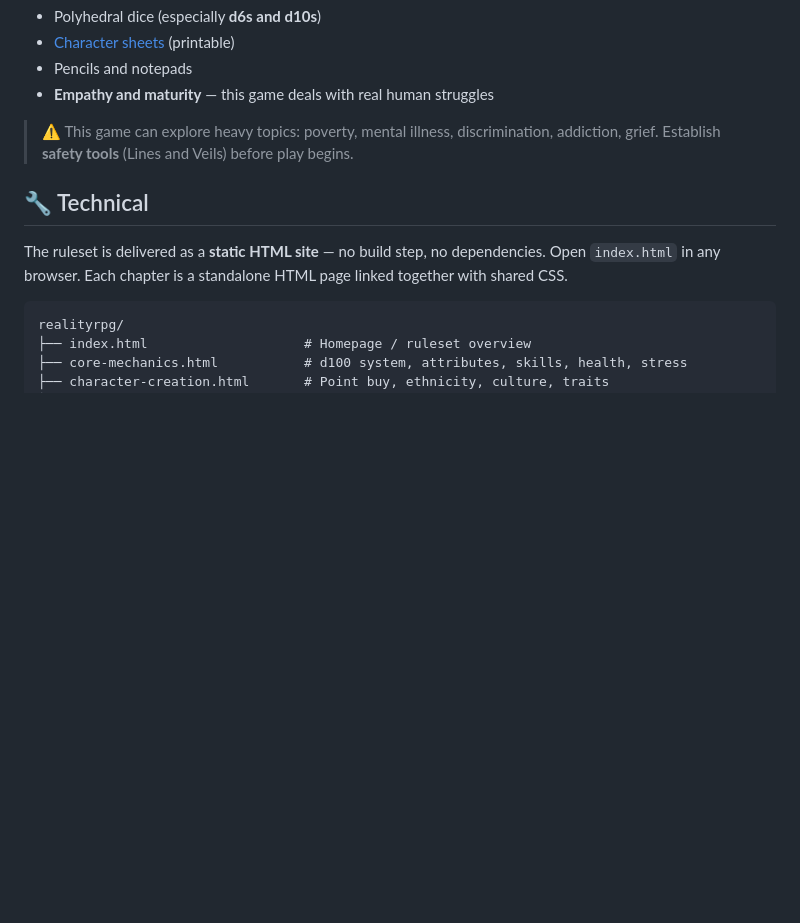
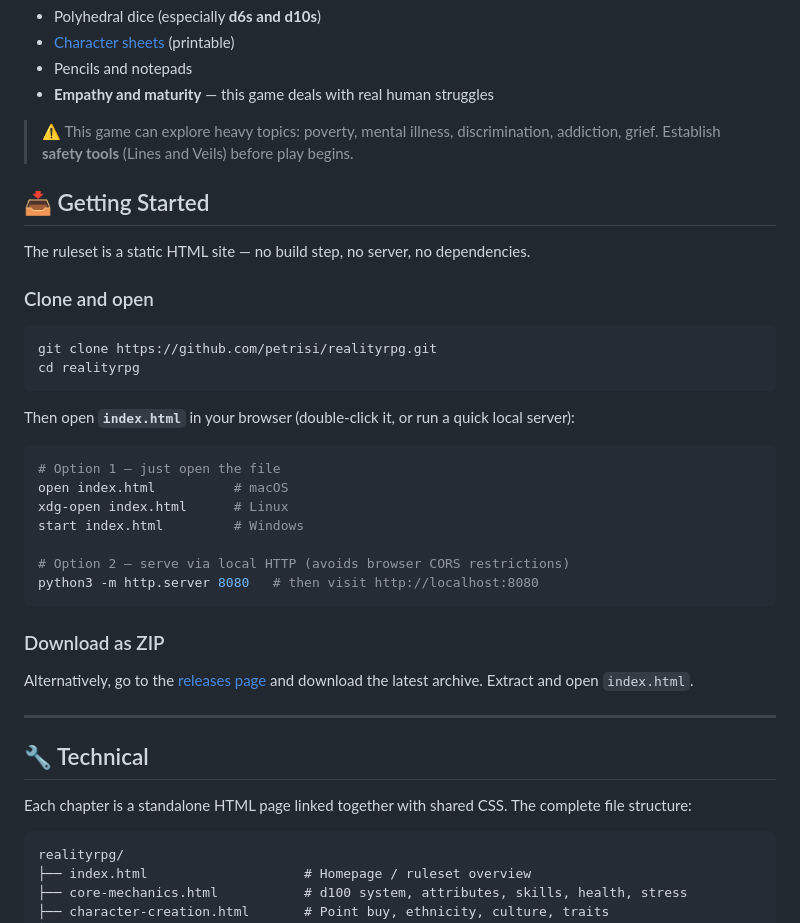
Before and after one commit to petrisi/realityrpg, a Markdown page: README.md, the part around the change. Rendered like a GitHub page; blank space fills up the shorter version.

Commit message:
Add Getting Started section with clone/serve instructions

````diff
--- a/README.md
+++ b/README.md
@@ -191,9 +191,38 @@ The complete ruleset is delivered as a linked set of HTML pages, each covering a
 
 > ⚠️ This game can explore heavy topics: poverty, mental illness, discrimination, addiction, grief. Establish **safety tools** (Lines and Veils) before play begins.
 
+## 📥 Getting Started
+
+The ruleset is a static HTML site — no build step, no server, no dependencies.
+
+### Clone and open
+
+```bash
+git clone https://github.com/petrisi/realityrpg.git
+cd realityrpg
+```
+
+Then open **`index.html`** in your browser (double-click it, or run a quick local server):
+
+```bash
+# Option 1 — just open the file
+open index.html          # macOS
+xdg-open index.html      # Linux
+start index.html         # Windows
+
+# Option 2 — serve via local HTTP (avoids browser CORS restrictions)
+python3 -m http.server 8080   # then visit http://localhost:8080
+```
+
+### Download as ZIP
+
+Alternatively, go to the [releases page](https://github.com/petrisi/realityrpg/releases) and download the latest archive. Extract and open `index.html`.
+
+---
+
 ## 🔧 Technical
 
-The ruleset is delivered as a **static HTML site** — no build step, no dependencies. Open `index.html` in any browser. Each chapter is a standalone HTML page linked together with shared CSS.
+Each chapter is a standalone HTML page linked together with shared CSS. The complete file structure:
 
 ```
 realityrpg/
````
